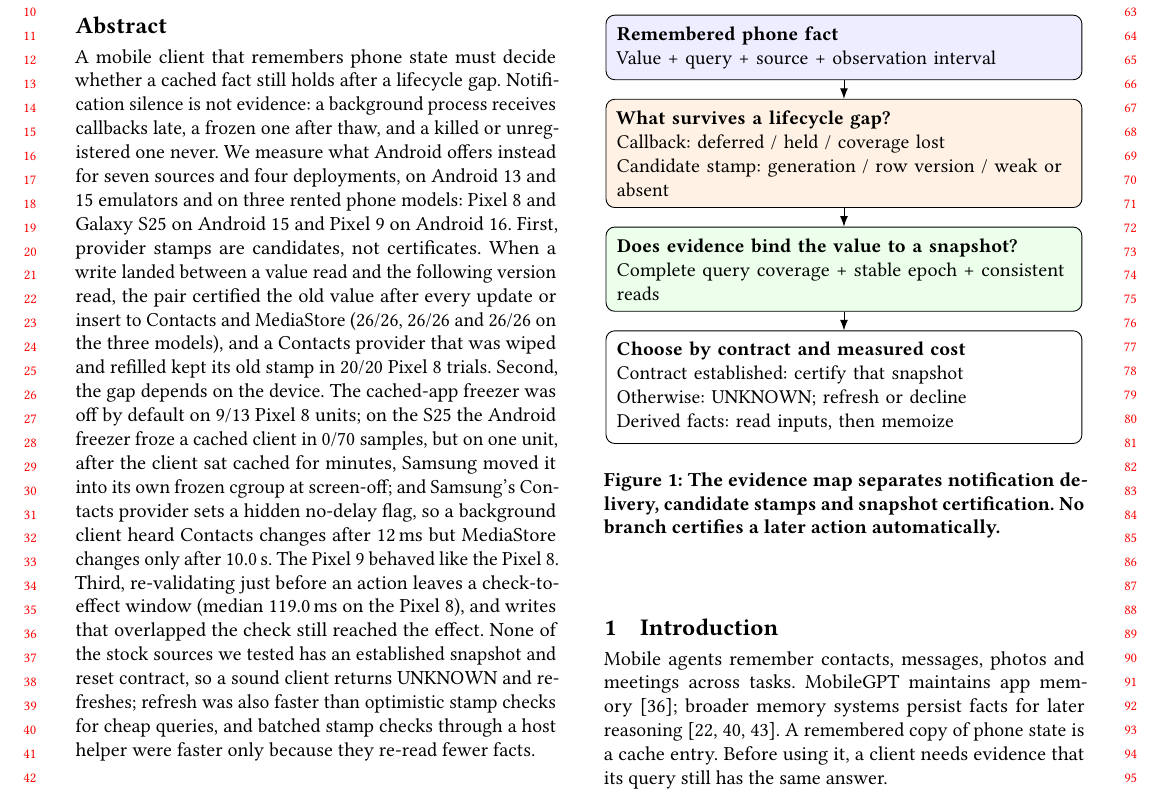
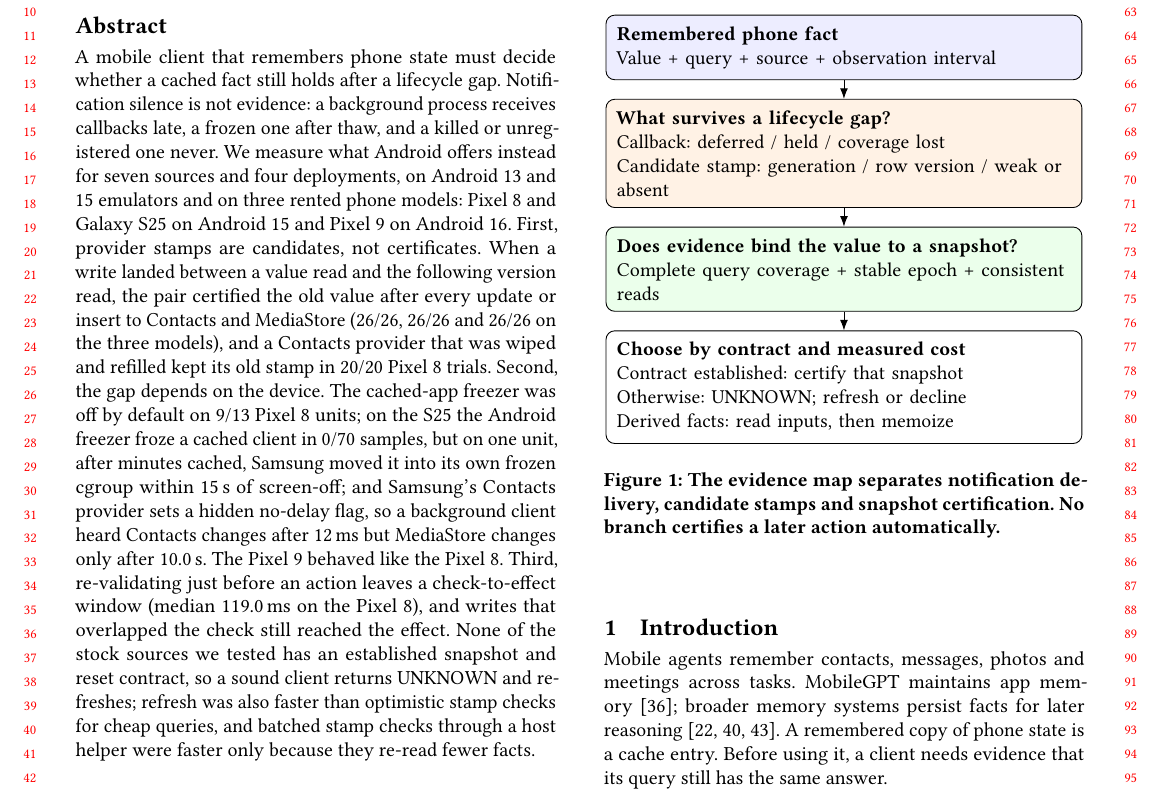
Before and after one commit to nguyennguyen938-debug/P06-leasemem-mobile, a LaTeX paper (manuscript/main.tex, which reads manuscript/sections/00-abstract.tex): part of page 1 of 30, cut so that both start at the same text. Compiled offline with pdfLaTeX.

Commit message:
M1: abstract says the S25 move into /frozen came within 15 s of screen-off
"at screen-off" becomes "within 15 s of screen-off" (macro), and
"after the client sat cached for minutes" becomes "after minutes cached"
so REFERENCES stays on page 12.

Co-Authored-By: Claude Opus 5.5 <noreply@anthropic.com>

```diff
--- a/manuscript/sections/00-abstract.tex
+++ b/manuscript/sections/00-abstract.tex
@@ -1,3 +1,3 @@
 \begin{abstract}
-A mobile client that remembers phone state must decide whether a cached fact still holds after a lifecycle gap. Notification silence is not evidence: a background process receives callbacks late, a frozen one after thaw, and a killed or unregistered one never. We measure what Android offers instead for seven sources and four deployments, on Android 13 and 15 emulators and on three rented phone models: Pixel~8 and Galaxy~S25 on Android 15 and Pixel~9 on Android 16. First, provider stamps are candidates, not certificates. When a write landed between a value read and the following version read, the pair certified the old value after every update or insert to Contacts and MediaStore (\PhysRaceStampedStale, \PhysSamsungRaceStampedStale and \PhysNineRaceStampedStale on the three models), and a Contacts provider that was wiped and refilled kept its old stamp in \PhysResetSameStamp Pixel~8 trials. Second, the gap depends on the device. The cached-app freezer was off by default on \PhysFreezerOffTrialUnits Pixel~8 units; on the S25 the Android freezer froze a cached client in \PhysSamsungLongAndroidFrozen samples, but on one unit, after the client sat cached for minutes, Samsung moved it into its own frozen cgroup at screen-off; and Samsung's Contacts provider sets a hidden no-delay flag, so a background client heard Contacts changes after \PhysSamsungBgMedian but MediaStore changes only after \PhysSamsungMediaBgMedian. The Pixel~9 behaved like the Pixel~8. Third, re-validating just before an action leaves a check-to-effect window (median \PhysCteMs\,ms on the Pixel~8), and writes that overlapped the check still reached the effect. None of the stock sources we tested has an established snapshot and reset contract, so a sound client returns UNKNOWN and refreshes; refresh was also faster than optimistic stamp checks for cheap queries, and batched stamp checks through a host helper were faster only because they re-read fewer facts.
+A mobile client that remembers phone state must decide whether a cached fact still holds after a lifecycle gap. Notification silence is not evidence: a background process receives callbacks late, a frozen one after thaw, and a killed or unregistered one never. We measure what Android offers instead for seven sources and four deployments, on Android 13 and 15 emulators and on three rented phone models: Pixel~8 and Galaxy~S25 on Android 15 and Pixel~9 on Android 16. First, provider stamps are candidates, not certificates. When a write landed between a value read and the following version read, the pair certified the old value after every update or insert to Contacts and MediaStore (\PhysRaceStampedStale, \PhysSamsungRaceStampedStale and \PhysNineRaceStampedStale on the three models), and a Contacts provider that was wiped and refilled kept its old stamp in \PhysResetSameStamp Pixel~8 trials. Second, the gap depends on the device. The cached-app freezer was off by default on \PhysFreezerOffTrialUnits Pixel~8 units; on the S25 the Android freezer froze a cached client in \PhysSamsungLongAndroidFrozen samples, but on one unit, after minutes cached, Samsung moved it into its own frozen cgroup within \PhysSamsungLongToGroupS\,s of screen-off; and Samsung's Contacts provider sets a hidden no-delay flag, so a background client heard Contacts changes after \PhysSamsungBgMedian but MediaStore changes only after \PhysSamsungMediaBgMedian. The Pixel~9 behaved like the Pixel~8. Third, re-validating just before an action leaves a check-to-effect window (median \PhysCteMs\,ms on the Pixel~8), and writes that overlapped the check still reached the effect. None of the stock sources we tested has an established snapshot and reset contract, so a sound client returns UNKNOWN and refreshes; refresh was also faster than optimistic stamp checks for cheap queries, and batched stamp checks through a host helper were faster only because they re-read fewer facts.
 \end{abstract}
```
Also changed, not shown: manuscript/main.pdf.
